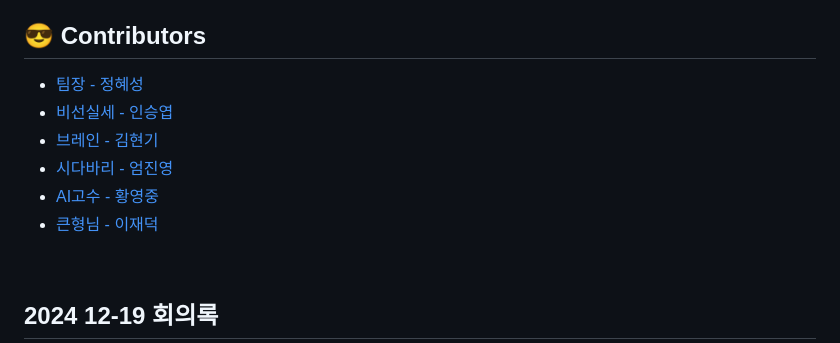
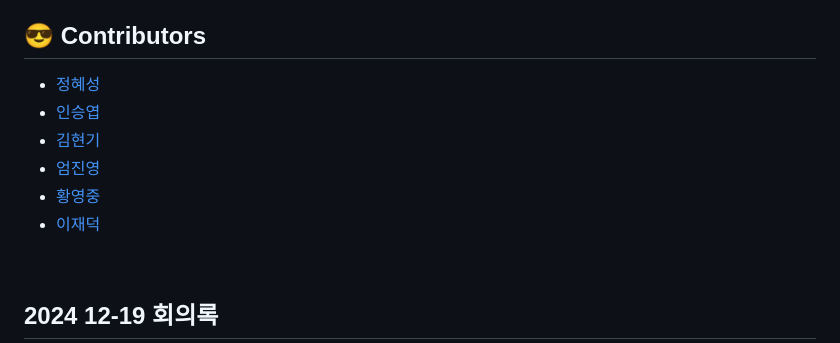
Before and after one commit to hyese95/BIT-HIVE-Team.codehive-, a Markdown page: README.md, the part around the change. Rendered like a GitHub page.

Commit message:
리드미 수정

```diff
--- a/README.md
+++ b/README.md
@@ -7,12 +7,12 @@
 - 가상계좌를 생성하여 실시간 가격을 기준으로 매수와 매도, 실시간 수익률조회 가능
 
 ## 😎 Contributors
-- [팀장 - 정혜성](https://github.com/hyese95)
-- [비선실세 - 인승엽](https://github.com/realsydrid)
-- [브레인 - 김현기](https://github.com/Kimhyeongi-eng)
-- [시다바리 - 엄진영](https://github.com/young-5719)
-- [AI고수 - 황영중](https://github.com/Arkite124)
-- [큰형님 - 이재덕](https://github.com/WATB92)
+- [정혜성](https://github.com/hyese95)
+- [인승엽](https://github.com/realsydrid)
+- [김현기](https://github.com/Kimhyeongi-eng)
+- [엄진영](https://github.com/young-5719)
+- [황영중](https://github.com/Arkite124)
+- [이재덕](https://github.com/WATB92)
 <br>
 
 ## 2024 12-19 회의록
```
